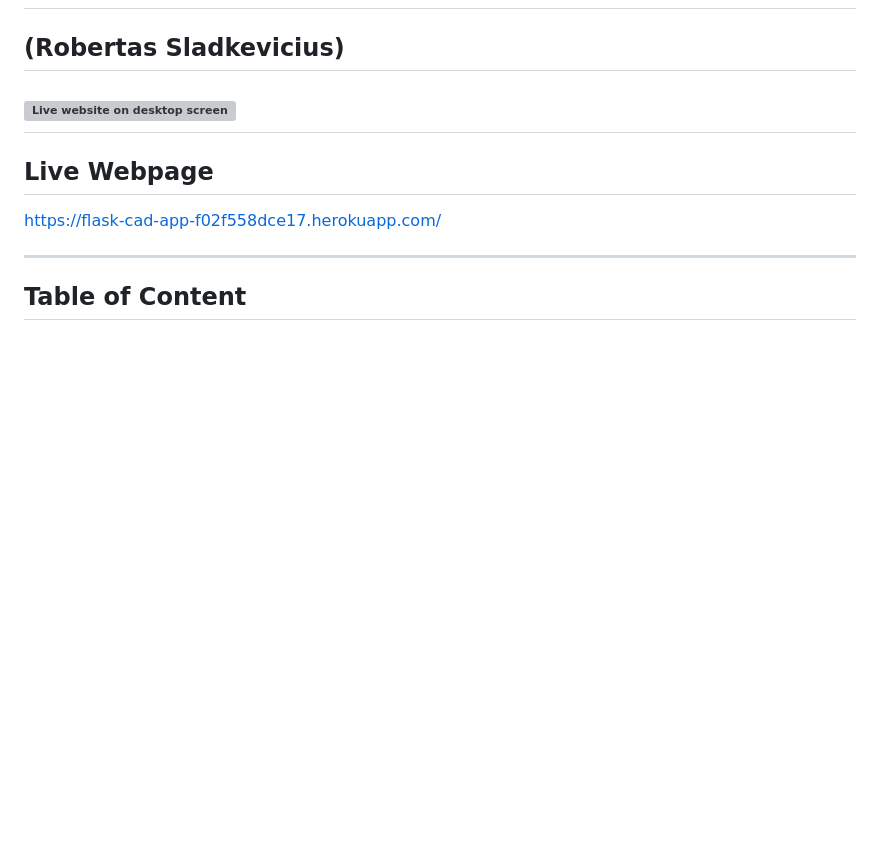
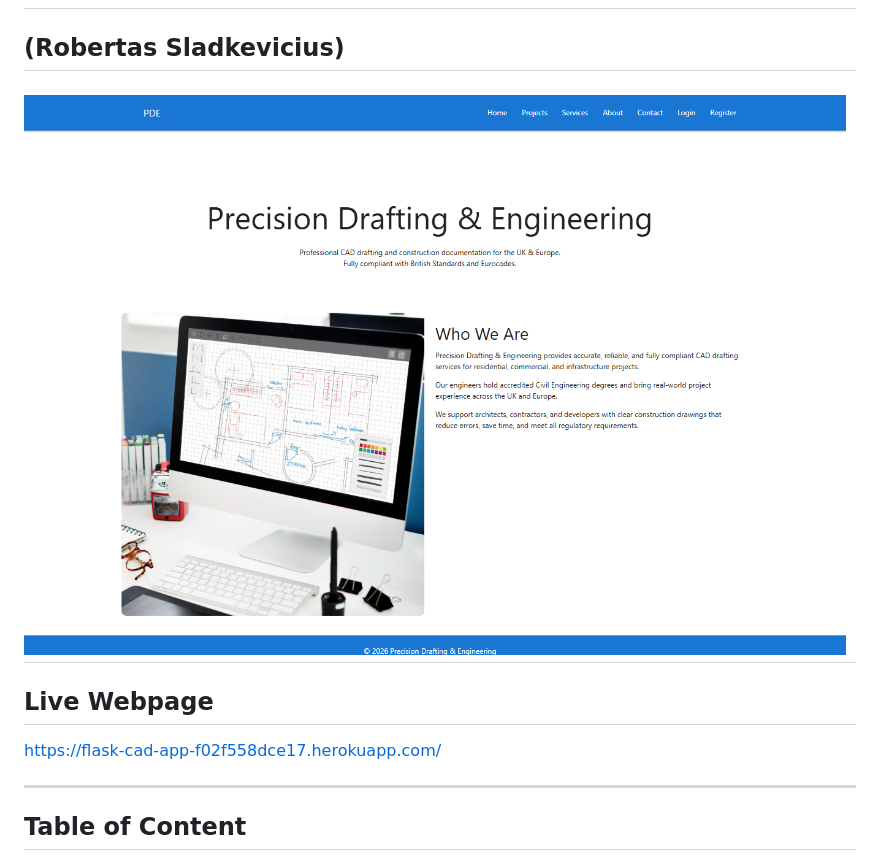
Before and after one commit to Robertas-Cyberattack/MP3, a Markdown page: README.md, the part around the change. GitHub-like rendering; blank space fills up the shorter version; grey boxes are pictures that could not be loaded.

Commit message:
readme photo link fixed

```diff
--- a/README.md
+++ b/README.md
@@ -1,7 +1,7 @@
 # Precision Drafting & Engineering Web Application
 ## (Robertas Sladkevicius)
 
-![Live website on desktop screen](static/images/live_web.png)
+![Live website on desktop screen](static/images/readme/live_web.png)
 ---
 
 ## Live Webpage
```
